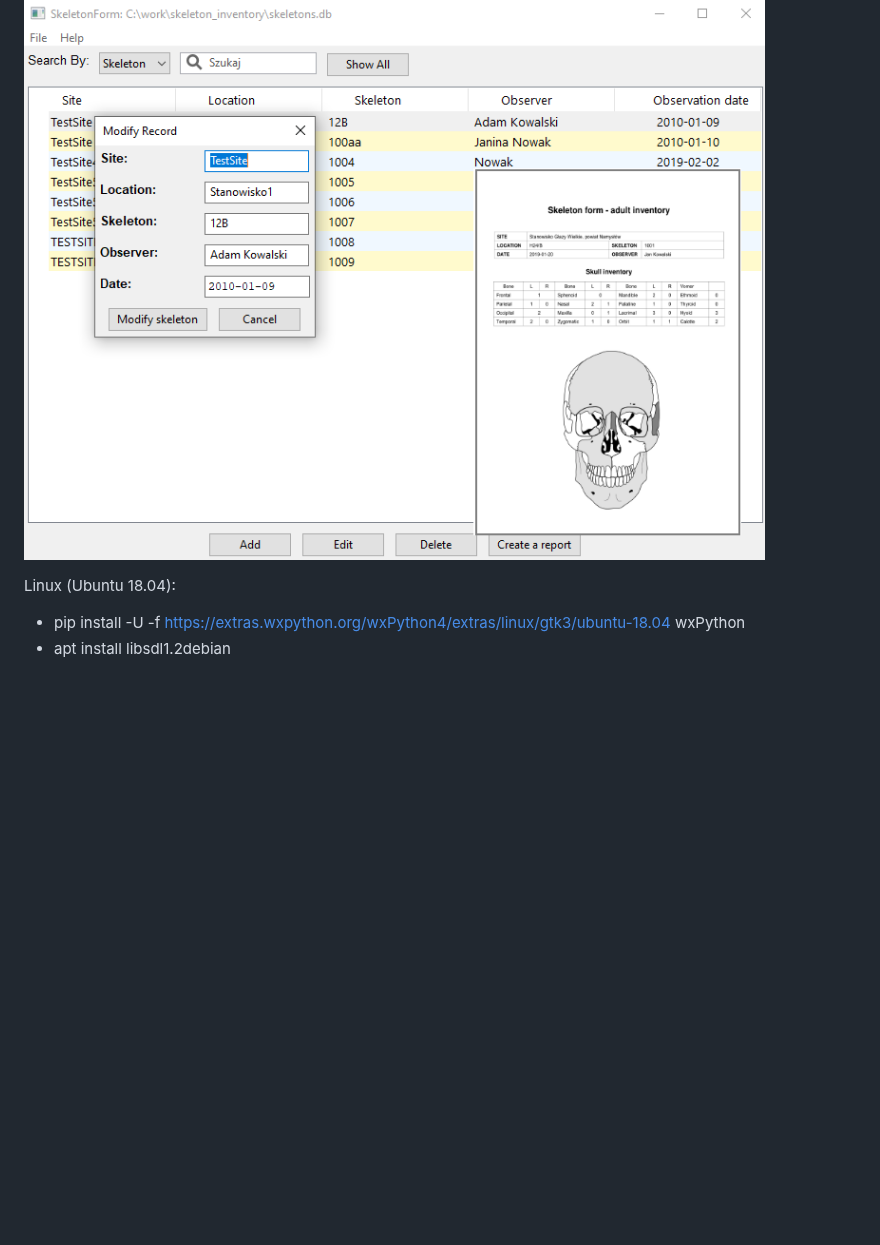
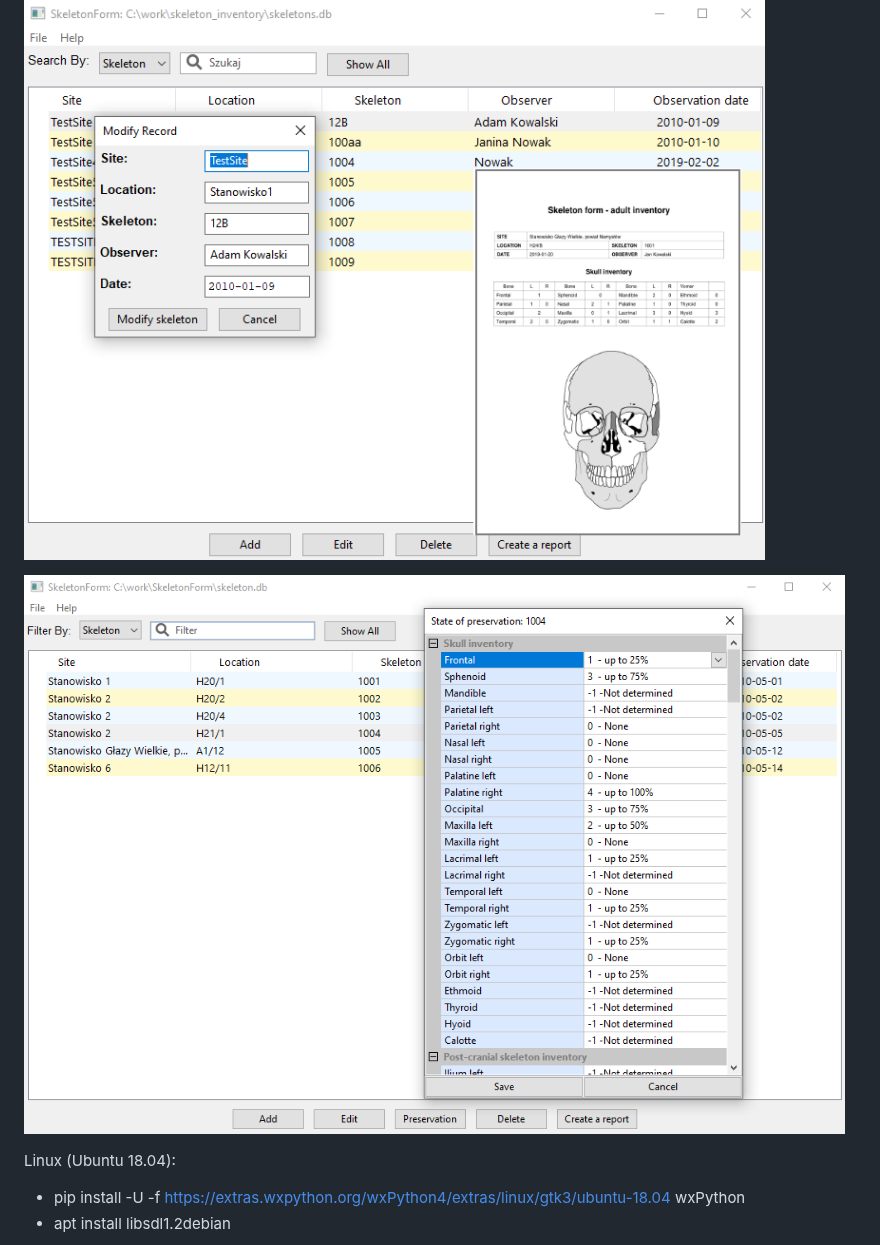
Before and after one commit to pjaskulski/SkeletonForm, a Markdown page: README.md, the part around the change. Drawn GitHub-style; pictures changed too: doc/screen2.png (added); blank space fills up the shorter version.

```diff
--- a/README.md
+++ b/README.md
@@ -9,6 +9,8 @@ Windows:
 
 ![Screen](/doc/screen.png)
 
+![Screen](/doc/screen2.png)
+
 Linux (Ubuntu 18.04):
 
  * pip install -U -f https://extras.wxpython.org/wxPython4/extras/linux/gtk3/ubuntu-18.04 wxPython
```
Also changed, not shown: 2 other files.
